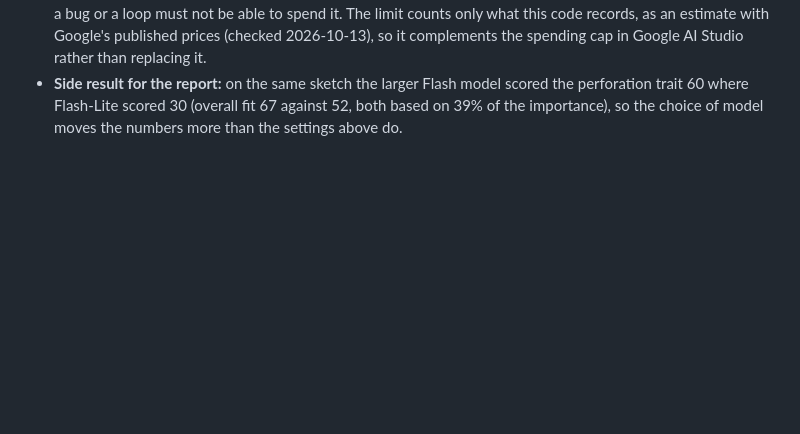
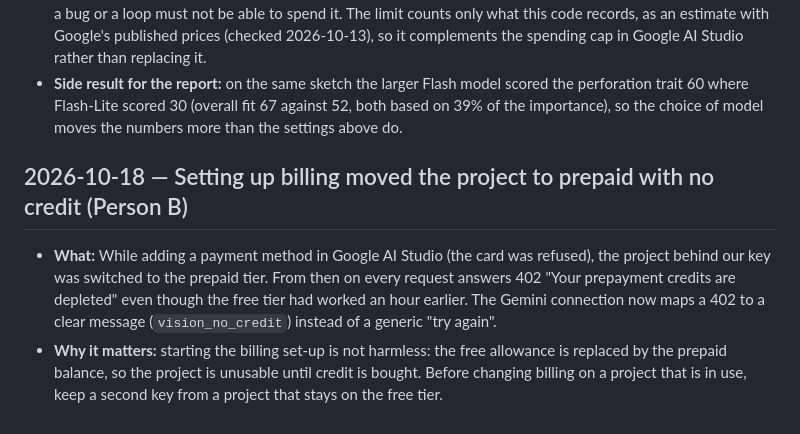
Before and after one commit to Ming-1105/style-ai-generator, a Markdown page: docs/decision-log.md, the part around the change. GitHub-like rendering; blank space fills up the shorter version.

Commit message:
Log the pipeline test page and the 402 from the billing set-up
Co-Authored-By: Claude Sonnet 5.5 <noreply@anthropic.com>

```diff
--- a/docs/decision-log.md
+++ b/docs/decision-log.md
@@ -234,3 +234,13 @@
 - **Side result for the report:** on the same sketch the larger Flash model scored the perforation trait 60 where
   Flash-Lite scored 30 (overall fit 67 against 52, both based on 39% of the importance), so the choice of model
   moves the numbers more than the settings above do.
+
+## 2026-10-18 — Setting up billing moved the project to prepaid with no credit (Person B)
+
+- **What:** While adding a payment method in Google AI Studio (the card was refused), the project behind our key was
+  switched to the prepaid tier. From then on every request answers 402 "Your prepayment credits are depleted" even
+  though the free tier had worked an hour earlier. The Gemini connection now maps a 402 to a clear message
+  (`vision_no_credit`) instead of a generic "try again".
+- **Why it matters:** starting the billing set-up is not harmless: the free allowance is replaced by the prepaid balance,
+  so the project is unusable until credit is bought. Before changing billing on a project that is in use, keep a second
+  key from a project that stays on the free tier.
```
Also changed, not shown: docs/STATUS.md (+5 -1 lines).
